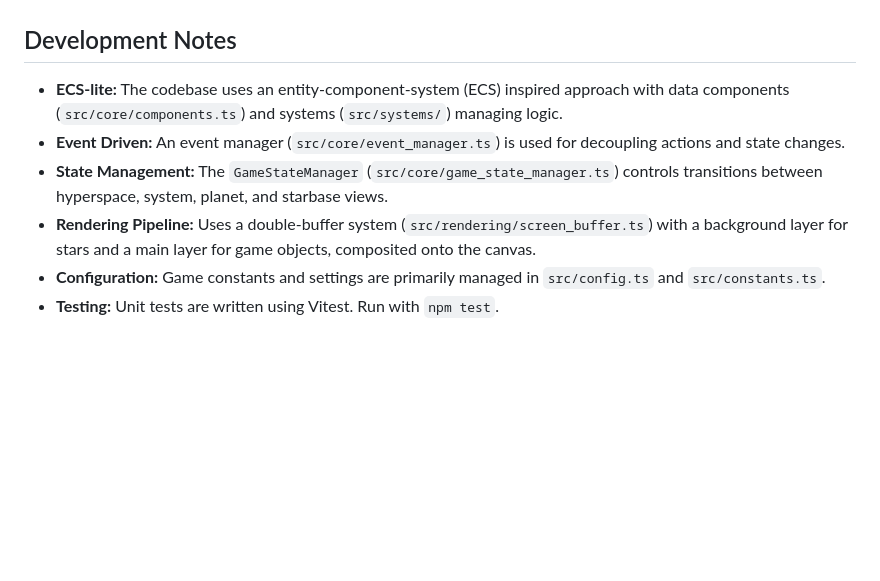
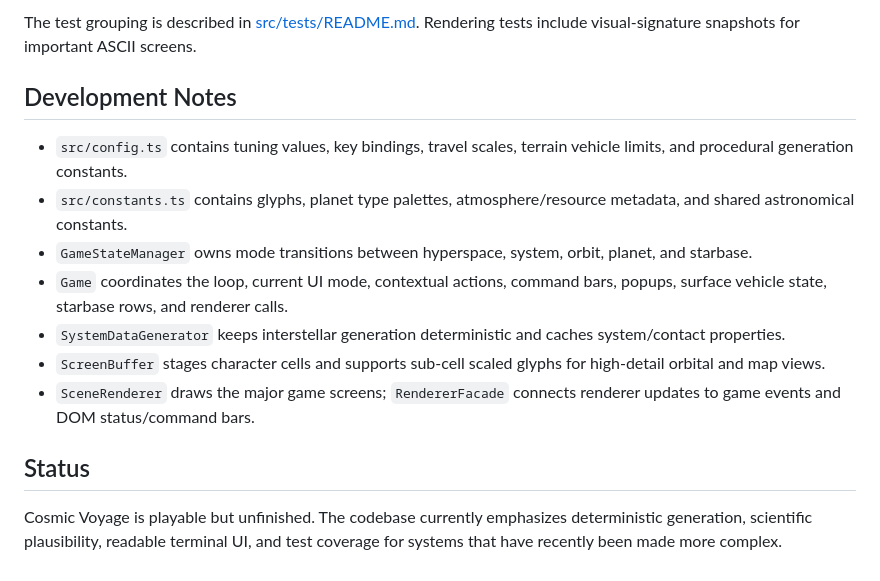
Before and after one commit to mattpthorsys/CosmicVoyage, a Markdown page: README.md, the part around one of its changes. Drawn GitHub-style; blank space fills up the shorter version.

```diff
--- a/README.md
+++ b/README.md
@@ -97,9 +144,15 @@ This game is under active development. Features are continuously being added and
+The test grouping is described in [src/tests/README.md](src/tests/README.md). Rendering tests include visual-signature snapshots for important ASCII screens.
 
 ## Development Notes
 
-* **ECS-lite:** The codebase uses an entity-component-system (ECS) inspired approach with data components (`src/core/components.ts`) and systems (`src/systems/`) managing logic.
-* **Event Driven:** An event manager (`src/core/event_manager.ts`) is used for decoupling actions and state changes.
-* **State Management:** The `GameStateManager` (`src/core/game_state_manager.ts`) controls transitions between hyperspace, system, planet, and starbase views.
-* **Rendering Pipeline:** Uses a double-buffer system (`src/rendering/screen_buffer.ts`) with a background layer for stars and a main layer for game objects, composited onto the canvas.
-* **Configuration:** Game constants and settings are primarily managed in `src/config.ts` and `src/constants.ts`.
-* **Testing:** Unit tests are written using Vitest. Run with `npm test`.
+- `src/config.ts` contains tuning values, key bindings, travel scales, terrain vehicle limits, and procedural generation constants.
+- `src/constants.ts` contains glyphs, planet type palettes, atmosphere/resource metadata, and shared astronomical constants.
+- `GameStateManager` owns mode transitions between hyperspace, system, orbit, planet, and starbase.
+- `Game` coordinates the loop, current UI mode, contextual actions, command bars, popups, surface vehicle state, starbase rows, and renderer calls.
+- `SystemDataGenerator` keeps interstellar generation deterministic and caches system/contact properties.
+- `ScreenBuffer` stages character cells and supports sub-cell scaled glyphs for high-detail orbital and map views.
+- `SceneRenderer` draws the major game screens; `RendererFacade` connects renderer updates to game events and DOM status/command bars.
+
+## Status
+
+Cosmic Voyage is playable but unfinished. The codebase currently emphasizes deterministic generation, scientific plausibility, readable terminal UI, and test coverage for systems that have recently been made more complex.
```
Also changed, not shown: other parts of README.md (+118 -71 lines), ARCHITECTURE.md (added, +289 -0 lines).
